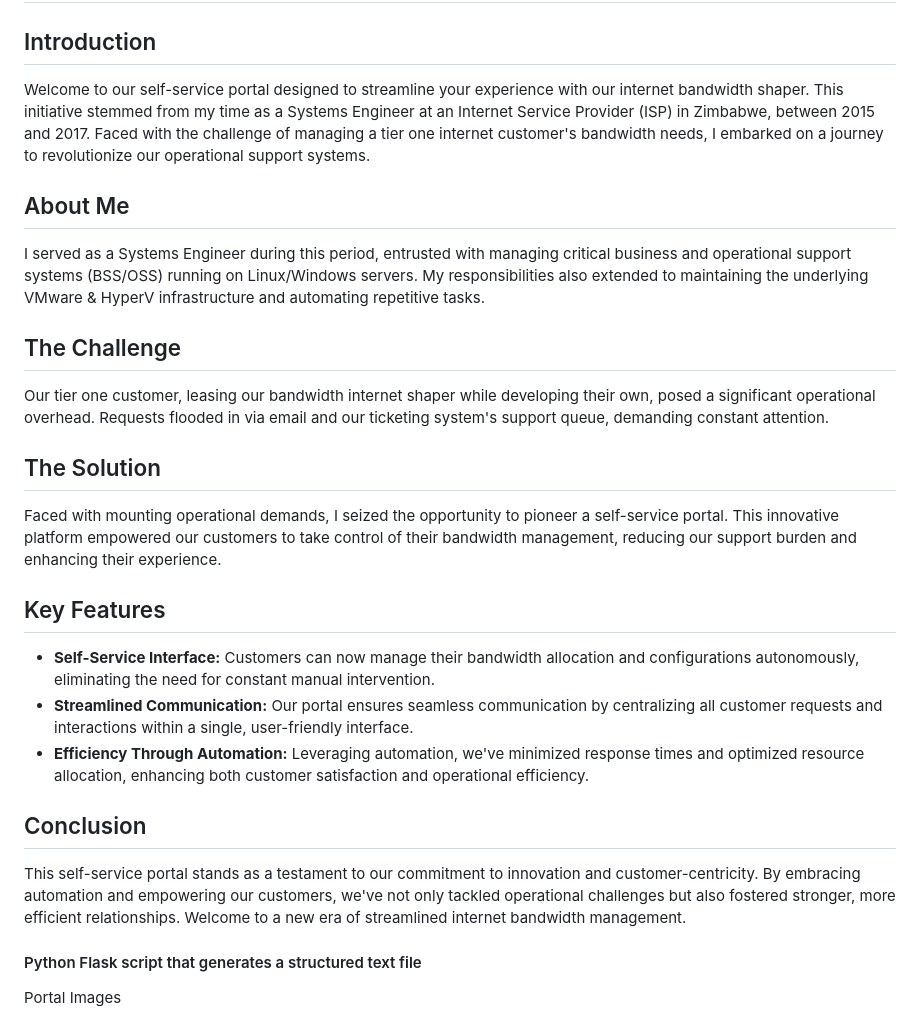
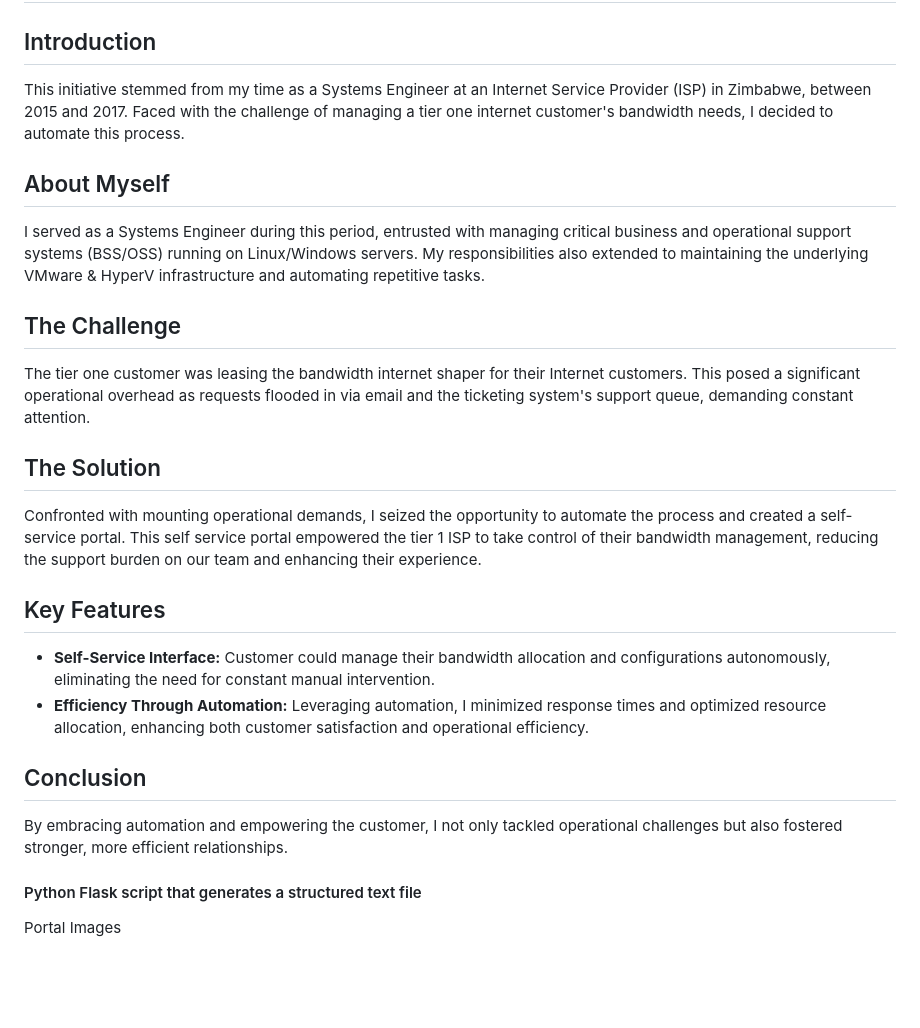
Before and after one commit to chamambom/python_to_text, a Markdown page: README.md, the part around the change printed below. GitHub-like rendering; blank space fills up the shorter version.

```diff
--- a/README.md
+++ b/README.md
@@ -1,24 +1,23 @@
 # Self-Service Portal for Internet Bandwidth Shaper
 
 ## Introduction
-Welcome to our self-service portal designed to streamline your experience with our internet bandwidth shaper. This initiative stemmed from my time as a Systems Engineer at an Internet Service Provider (ISP) in Zimbabwe, between 2015 and 2017. Faced with the challenge of managing a tier one internet customer's bandwidth needs, I embarked on a journey to revolutionize our operational support systems.
+This initiative stemmed from my time as a Systems Engineer at an Internet Service Provider (ISP) in Zimbabwe, between 2015 and 2017. Faced with the challenge of managing a tier one internet customer's bandwidth needs, I decided to automate this process.
 
-## About Me
+## About Myself
 I served as a Systems Engineer during this period, entrusted with managing critical business and operational support systems (BSS/OSS) running on Linux/Windows servers. My responsibilities also extended to maintaining the underlying VMware & HyperV infrastructure and automating repetitive tasks.
 
 ## The Challenge
-Our tier one customer, leasing our bandwidth internet shaper while developing their own, posed a significant operational overhead. Requests flooded in via email and our ticketing system's support queue, demanding constant attention.
+The tier one customer was leasing the bandwidth internet shaper for their Internet customers. This posed a significant operational overhead as requests flooded in via email and the ticketing system's support queue, demanding constant attention.
 
 ## The Solution
-Faced with mounting operational demands, I seized the opportunity to pioneer a self-service portal. This innovative platform empowered our customers to take control of their bandwidth management, reducing our support burden and enhancing their experience.
+Confronted with mounting operational demands, I seized the opportunity to automate the process and created a self-service portal. This self service portal empowered the tier 1 ISP to take control of their bandwidth management, reducing the support burden on our team and enhancing their experience.
 
 ## Key Features
-- **Self-Service Interface:** Customers can now manage their bandwidth allocation and configurations autonomously, eliminating the need for constant manual intervention.
-- **Streamlined Communication:** Our portal ensures seamless communication by centralizing all customer requests and interactions within a single, user-friendly interface.
-- **Efficiency Through Automation:** Leveraging automation, we've minimized response times and optimized resource allocation, enhancing both customer satisfaction and operational efficiency.
+- **Self-Service Interface:** Customer could manage their bandwidth allocation and configurations autonomously, eliminating the need for constant manual intervention.
+- **Efficiency Through Automation:** Leveraging automation, I minimized response times and optimized resource allocation, enhancing both customer satisfaction and operational efficiency.
 
 ## Conclusion
-This self-service portal stands as a testament to our commitment to innovation and customer-centricity. By embracing automation and empowering our customers, we've not only tackled operational challenges but also fostered stronger, more efficient relationships. Welcome to a new era of streamlined internet bandwidth management.
+By embracing automation and empowering the customer, I not only tackled operational challenges but also fostered stronger, more efficient relationships.
 
 #### Python Flask script that generates a structured text file
 
```
Also changed, not shown: other parts of README.md (+17 -4 lines), static/img/image-1.png (added), static/img/image-2.png (added), static/img/image.png (added), static/img/image4.png (added).
